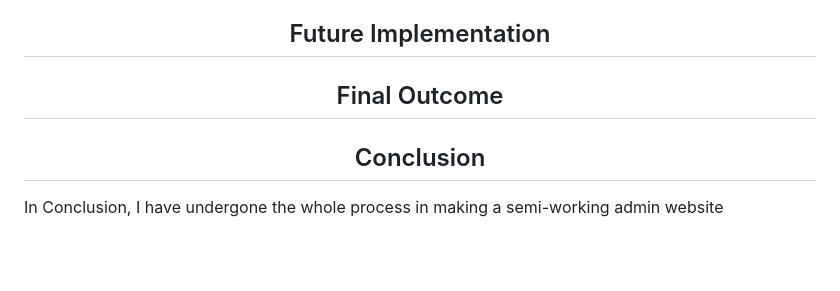
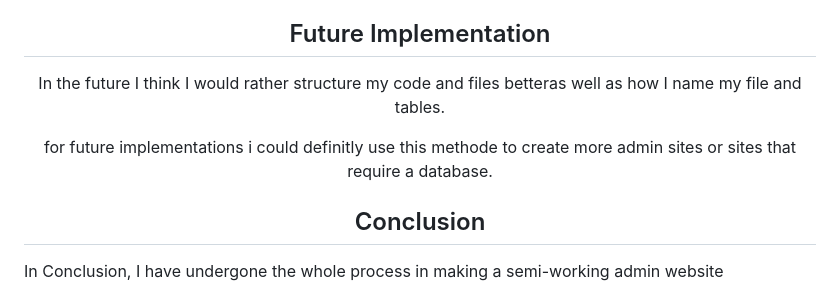
Before and after one commit to Ungerer221/DV200_Ungerer_term2_adminsite, a Markdown page: README.md, the part around the change. Drawn GitHub-style; blank space fills up the shorter version.

```diff
--- a/README.md
+++ b/README.md
@@ -65,8 +65,8 @@
 <p align="center">I think the main issue was the SQL connection where when I wanted to update or delete something I may have typed the SQL syntax wrong</p>
 
 <h2 align="center">Future Implementation</h2>
-
-<h2 align="center">Final Outcome</h2>
+<P align="center">In the future I think I would rather structure my code and files betteras well as how I name my file and tables.</P>
+<p align="center">for future implementations i could definitly use this methode to create more admin sites or sites that require a database.</p>
 
 <h2 align="center">Conclusion</h2>
 <p>In Conclusion, I have undergone the whole process in making a semi-working admin website</p>
```
